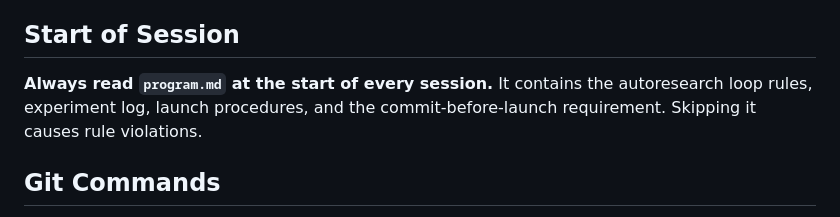
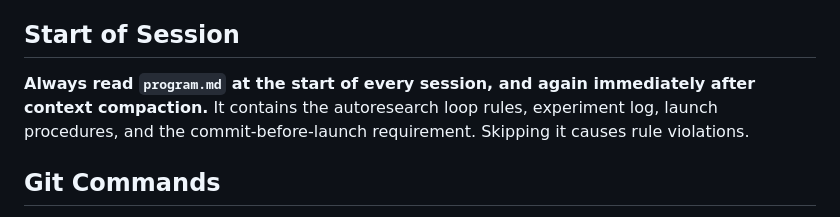
Before and after one commit to drscotthawley/midi-rae, a Markdown page: CLAUDE.md, the part around the change. Rendered like a GitHub page.

Commit message:
Re-read program.md after compaction too
Co-Authored-By: Claude Sonnet 4.6 <noreply@anthropic.com>

```diff
--- a/CLAUDE.md
+++ b/CLAUDE.md
@@ -4,7 +4,7 @@ This file provides guidance to Claude Code (claude.ai/code) when working with co
 
 ## Start of Session
 
-**Always read `program.md` at the start of every session.** It contains the autoresearch loop rules, experiment log, launch procedures, and the commit-before-launch requirement. Skipping it causes rule violations.
+**Always read `program.md` at the start of every session, and again immediately after context compaction.** It contains the autoresearch loop rules, experiment log, launch procedures, and the commit-before-launch requirement. Skipping it causes rule violations.
 
 ## Git Commands
 
```
